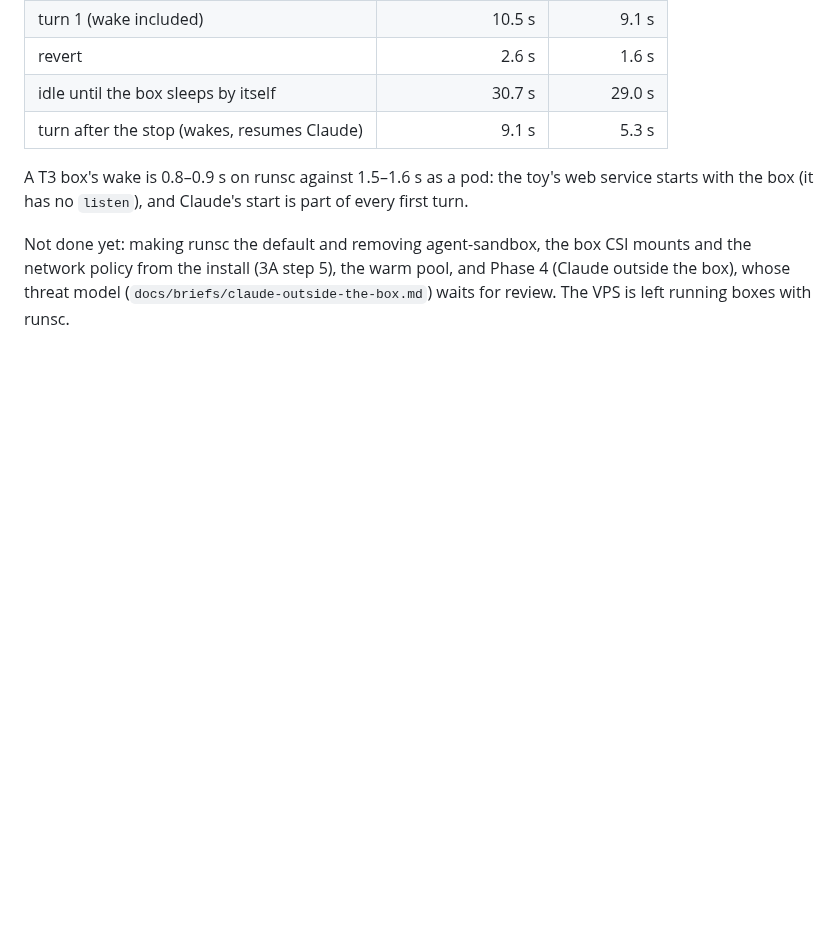
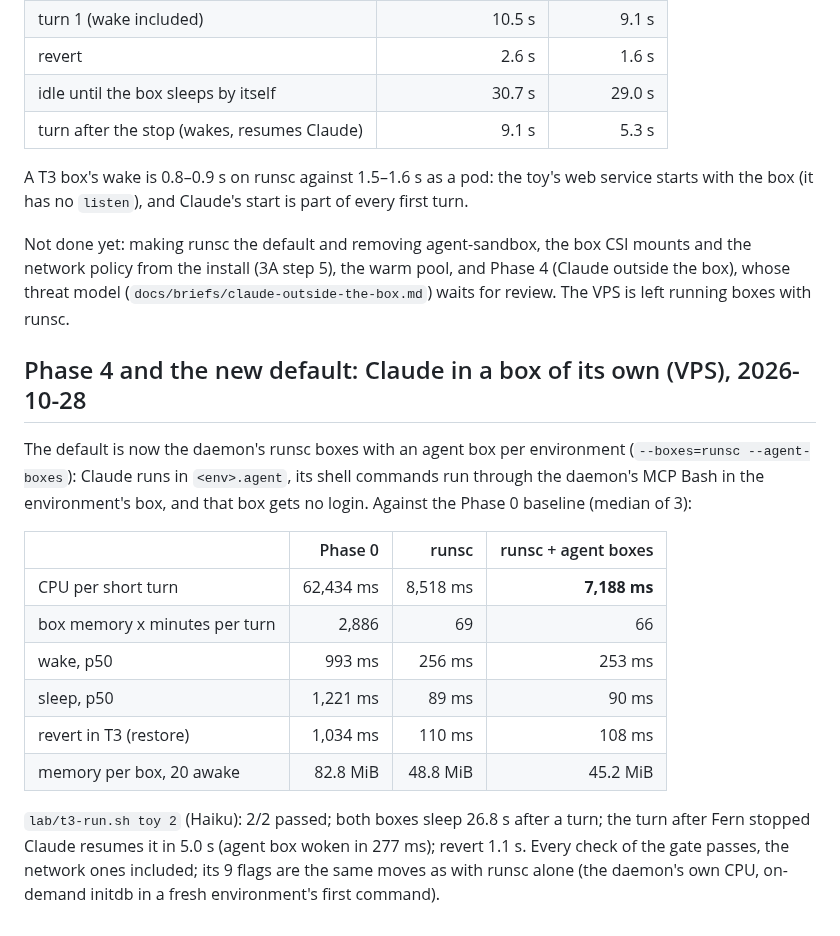
Before and after one commit to nebler/fern, a Markdown page: lab/RESULTS.md, the part around the change. Rendered like a GitHub page; blank space fills up the shorter version.

Commit message:
RESULTS: Phase 4 and the new default, measured on the VPS
Co-Authored-By: Claude Opus 5.5 <noreply@anthropic.com>

```diff
--- a/lab/RESULTS.md
+++ b/lab/RESULTS.md
@@ -1503,3 +1503,25 @@ CSI mounts and the network policy from the install (3A step 5), the
 warm pool, and Phase 4 (Claude outside the box), whose threat model
 (`docs/briefs/claude-outside-the-box.md`) waits for review. The VPS is left
 running boxes with runsc.
+
+## Phase 4 and the new default: Claude in a box of its own (VPS), 2026-10-28
+
+The default is now the daemon's runsc boxes with an agent box per
+environment (`--boxes=runsc --agent-boxes`): Claude runs in `<env>.agent`,
+its shell commands run through the daemon's MCP Bash in the environment's
+box, and that box gets no login. Against the Phase 0 baseline (median of 3):
+
+| | Phase 0 | runsc | runsc + agent boxes |
+|---|---:|---:|---:|
+| CPU per short turn | 62,434 ms | 8,518 ms | **7,188 ms** |
+| box memory x minutes per turn | 2,886 | 69 | 66 |
+| wake, p50 | 993 ms | 256 ms | 253 ms |
+| sleep, p50 | 1,221 ms | 89 ms | 90 ms |
+| revert in T3 (restore) | 1,034 ms | 110 ms | 108 ms |
+| memory per box, 20 awake | 82.8 MiB | 48.8 MiB | 45.2 MiB |
+
+`lab/t3-run.sh toy 2` (Haiku): 2/2 passed; both boxes sleep 26.8 s after a
+turn; the turn after Fern stopped Claude resumes it in 5.0 s (agent box
+woken in 277 ms); revert 1.1 s. Every check of the gate passes, the network
+ones included; its 9 flags are the same moves as with runsc alone (the
+daemon's own CPU, on-demand initdb in a fresh environment's first command).
```
